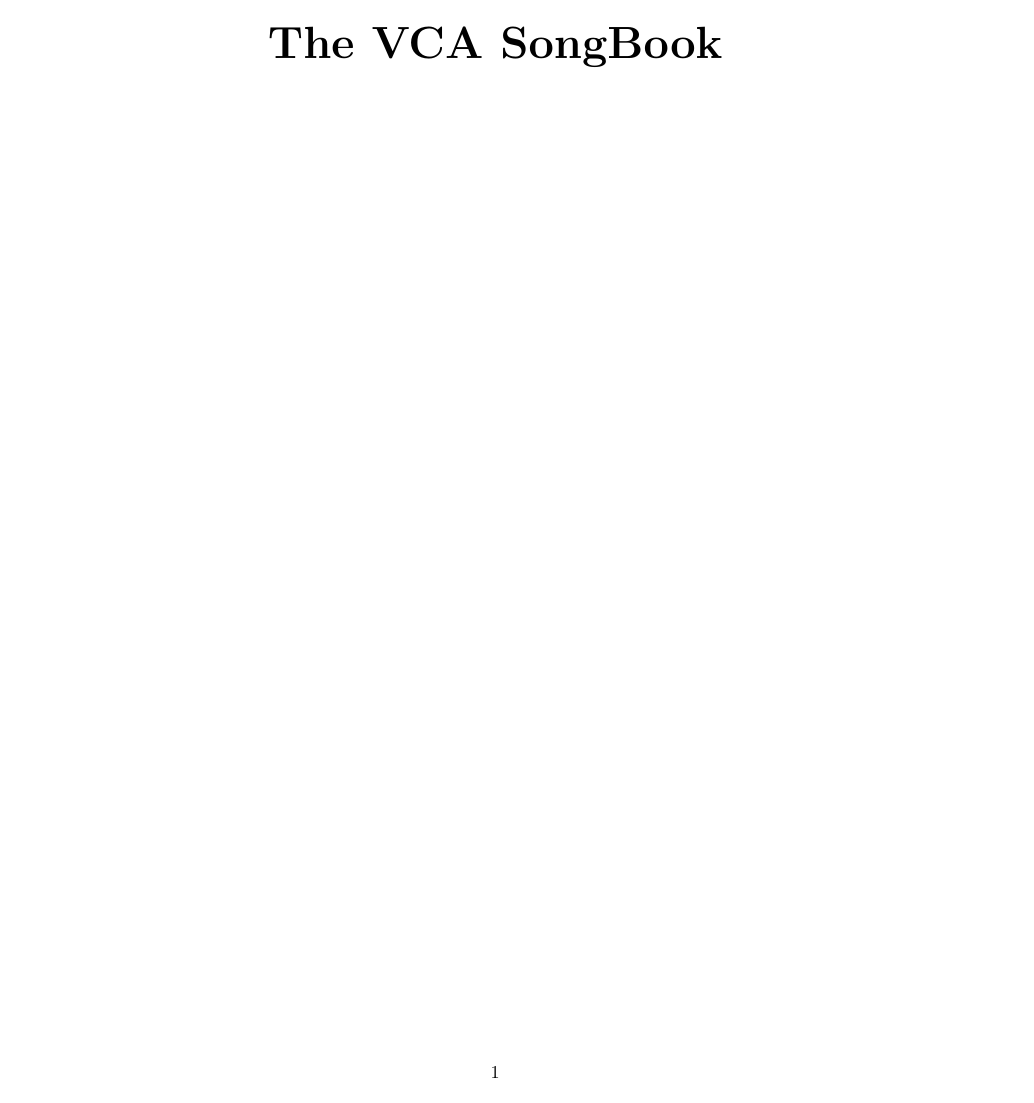
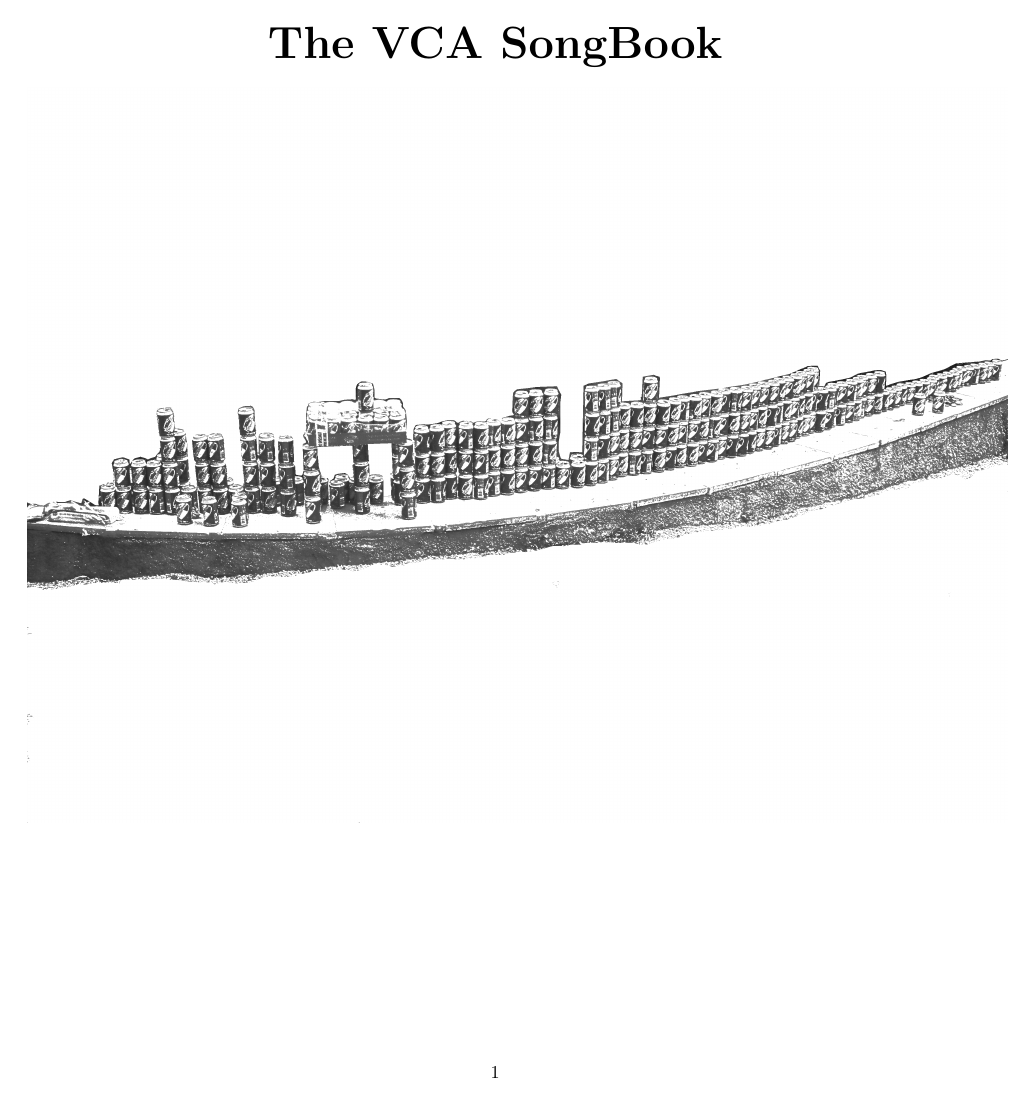
Before and after one commit to cladmi/VCASongBook, a LaTeX document (mybook.tex): page 1 of 7. Compiled offline with pdfLaTeX; the source files are stored in an older character set and shown here as Unicode.

Commit message:
modifications je sais plus

```diff
--- a/mybook.tex
+++ b/mybook.tex
@@ -1,5 +1,6 @@
 \documentclass{article}
 \usepackage[lyric]{songs}
+\usepackage{graphicx}
 
 
 \usepackage[latin1]{inputenc}  %% les accents dans le fichier.tex
```
Also changed, not shown: mybook.pdf, wed.png (added), mybook.tex (2 more changed lines).
